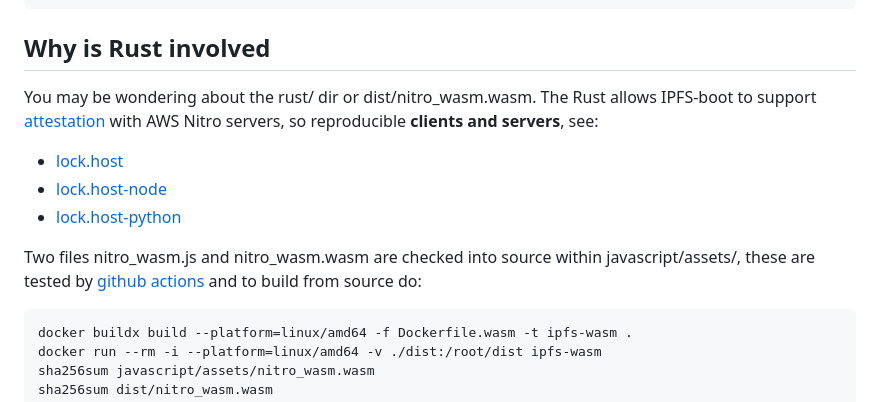
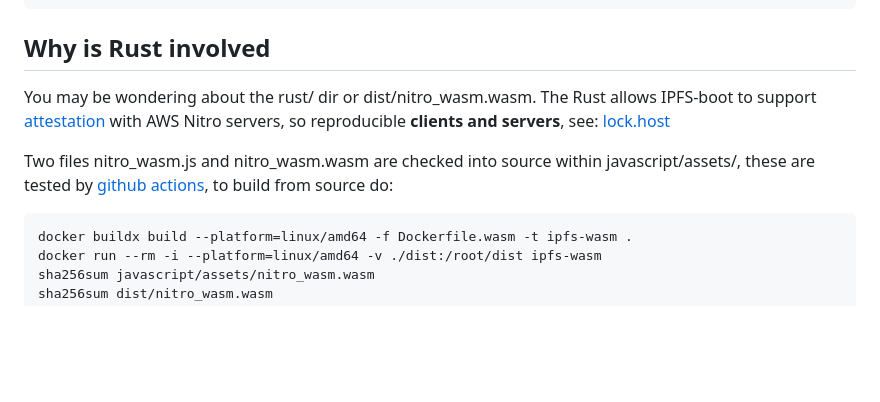
Before and after one commit to rhodey/IPFS-boot, a Markdown page: README.md, the part around the change. Drawn GitHub-style; blank space fills up the shorter version.

````diff
--- a/README.md
+++ b/README.md
@@ -40,12 +40,9 @@ npm --prefix javascript/ run dev
 ```
 
 ## Why is Rust involved
-You may be wondering about the rust/ dir or dist/nitro_wasm.wasm. The Rust allows IPFS-boot to support [attestation](https://en.wikipedia.org/wiki/Trusted_Computing#Remote_attestation) with AWS Nitro servers, so reproducible __clients and servers__, see:
-+ [lock.host](https://github.com/rhodey/lock.host)
-+ [lock.host-node](https://github.com/rhodey/lock.host-node)
-+ [lock.host-python](https://github.com/rhodey/lock.host-python)
+You may be wondering about the rust/ dir or dist/nitro_wasm.wasm. The Rust allows IPFS-boot to support [attestation](https://en.wikipedia.org/wiki/Trusted_Computing#Remote_attestation) with AWS Nitro servers, so reproducible __clients and servers__, see: [lock.host](https://github.com/rhodey/lock.host)
 
-Two files nitro_wasm.js and nitro_wasm.wasm are checked into source within javascript/assets/, these are tested by [github actions](https://github.com/rhodey/IPFS-boot/actions) and to build from source do:
+Two files nitro_wasm.js and nitro_wasm.wasm are checked into source within javascript/assets/, these are tested by [github actions](https://github.com/rhodey/IPFS-boot/actions), to build from source do:
 ```
 docker buildx build --platform=linux/amd64 -f Dockerfile.wasm -t ipfs-wasm .
 docker run --rm -i --platform=linux/amd64 -v ./dist:/root/dist ipfs-wasm
````
